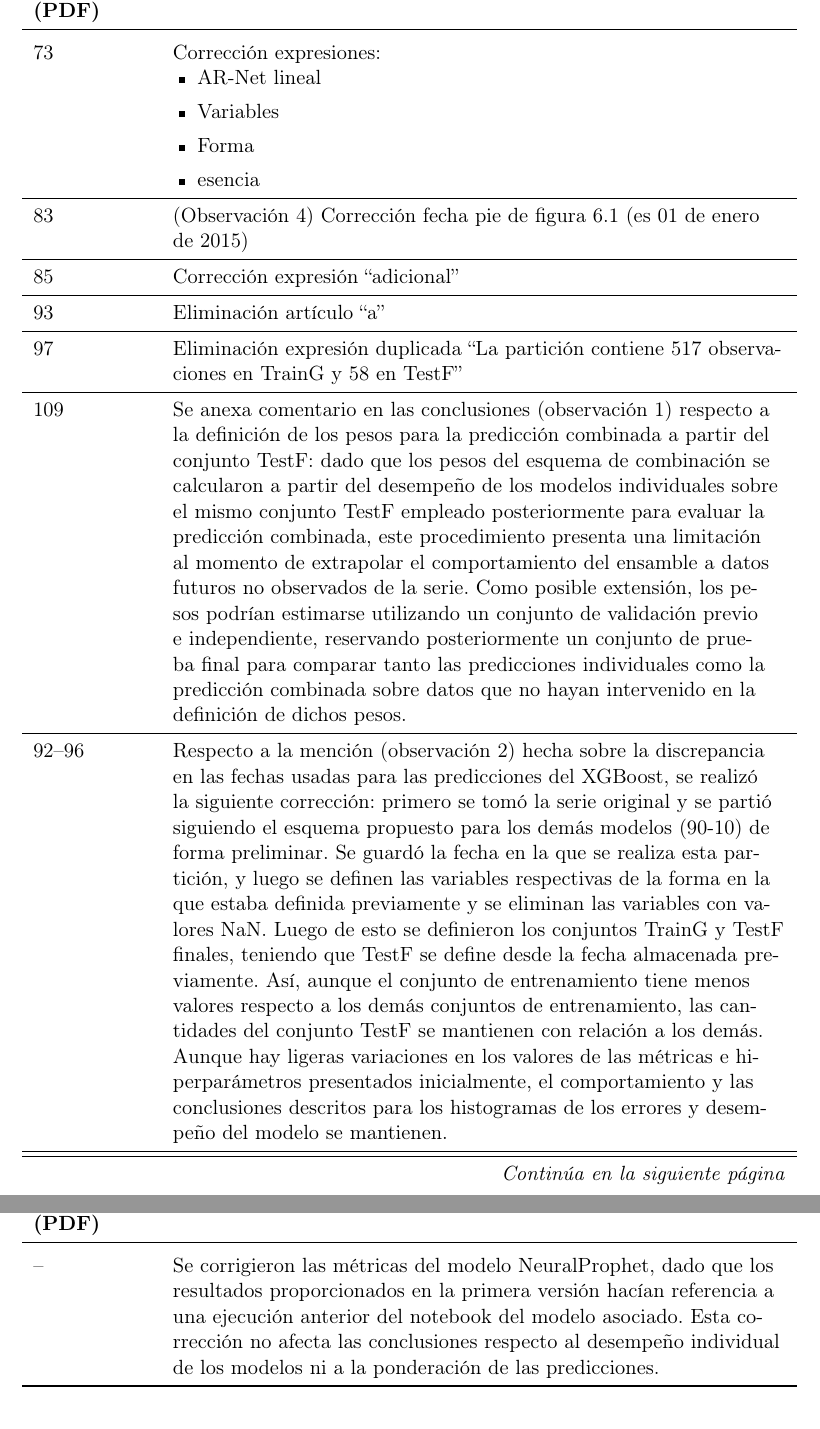
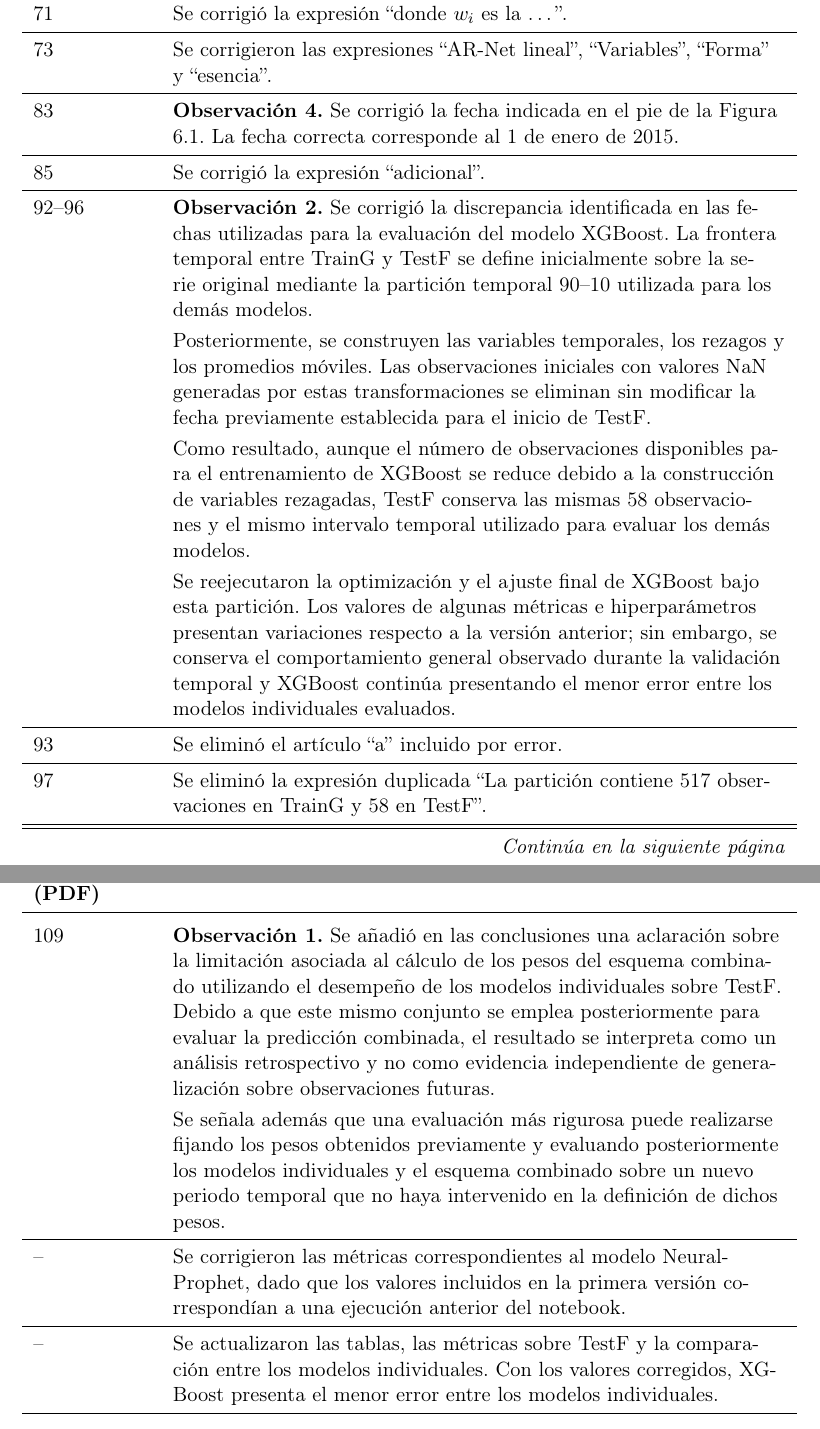
Before and after one commit to JuanDavidPiedrahitaLopez/informe_correcciones, a LaTeX document (main.tex): two parts of pages 3 and 4 of 4 before the commit and two parts of pages 2 and 3 of 3 after it, joined at a grey line, cut at the place of the change. Compiled offline with pdfLaTeX.

Commit message:
Reescribe encabezado y tabla para igualar el informe de correcciones final
Ajusta el encabezado (titulo, subtitulo con el nombre de la tesis,
Estudiante, Jurado y linea separadora), el parrafo introductorio y la
redaccion completa de cada fila de la tabla para que coincidan con la
version final del informe, conservando el escudo de la UdeA ya anexado.

Co-Authored-By: Claude Sonnet 5 <noreply@anthropic.com>

```diff
--- a/main.tex
+++ b/main.tex
@@ -37,7 +57,7 @@
 \endfirsthead
 
 \toprule
-\textbf{Página (PDF)} & \textbf{Corrección} \\
+\textbf{Página (PDF)} & \textbf{Corrección realizada} \\
 \midrule
 \endhead
 
@@ -86,25 +106,37 @@
 \midrule
-73 & Corrección expresiones:
-\begin{itemize}[topsep=0pt, itemsep=0pt, leftmargin=1.2em]
-    \item AR-Net lineal
-    \item Variables
-    \item Forma
-    \item esencia
-\end{itemize} \\
+71 & Se corrigió la expresión ``donde $w_i$ es la \ldots''. \\
 \midrule
-83 & (Observación 4) Corrección fecha pie de figura 6.1 (es 01 de enero de 2015) \\
+73 & Se corrigieron las expresiones ``AR-Net lineal'', ``Variables'', ``Forma'' y ``esencia''. \\
 \midrule
-85 & Corrección expresión ``adicional'' \\
+83 & \textbf{Observación 4.} Se corrigió la fecha indicada en el pie de la Figura 6.1. La fecha correcta corresponde al 1 de enero de 2015. \\
 \midrule
-93 & Eliminación artículo ``a'' \\
+85 & Se corrigió la expresión ``adicional''. \\
 \midrule
-97 & Eliminación expresión duplicada ``La partición contiene 517 observaciones en TrainG y 58 en TestF'' \\
+92--96 &
+\textbf{Observación 2.} Se corrigió la discrepancia identificada en las fechas utilizadas para la evaluación del modelo XGBoost. La frontera temporal entre TrainG y TestF se define inicialmente sobre la serie original mediante la partición temporal 90--10 utilizada para los demás modelos.
+
+\smallskip
+Posteriormente, se construyen las variables temporales, los rezagos y los promedios móviles. Las observaciones iniciales con valores NaN generadas por estas transformaciones se eliminan sin modificar la fecha previamente establecida para el inicio de TestF.
+
+\smallskip
+Como resultado, aunque el número de observaciones disponibles para el entrenamiento de XGBoost se reduce debido a la construcción de variables rezagadas, TestF conserva las mismas 58 observaciones y el mismo intervalo temporal utilizado para evaluar los demás modelos.
+
+\smallskip
+Se reejecutaron la optimización y el ajuste final de XGBoost bajo esta partición. Los valores de algunas métricas e hiperparámetros presentan variaciones respecto a la versión anterior; sin embargo, se conserva el comportamiento general observado durante la validación temporal y XGBoost continúa presentando el menor error entre los modelos individuales evaluados. \\
 \midrule
-109 & Se anexa comentario en las conclusiones (observación 1)  respecto a la definición de los pesos para la predicción combinada a partir del conjunto TestF: dado que los pesos del esquema de combinación se calcularon a partir del desempeño de los modelos individuales sobre el mismo conjunto TestF empleado posteriormente para evaluar la predicción combinada, este procedimiento presenta una limitación al momento de extrapolar el comportamiento del ensamble a datos futuros no observados de la serie. Como posible extensión, los pesos podrían estimarse utilizando un conjunto de validación previo e independiente, reservando posteriormente un conjunto de prueba final para comparar tanto las predicciones individuales como la predicción combinada sobre datos que no hayan intervenido en la definición de dichos pesos. \\
+93 & Se eliminó el artículo ``a'' incluido por error. \\
 \midrule
-92--96 & Respecto a la mención (observación 2) hecha sobre la discrepancia en las fechas usadas para las predicciones del XGBoost, se realizó la siguiente corrección: primero se tomó la serie original y se partió siguiendo el esquema propuesto para los demás modelos (90-10) de forma preliminar. Se guardó la fecha en la que se realiza esta partición, y luego se definen las variables respectivas de la forma en la que estaba definida previamente y se eliminan las variables con valores NaN. Luego de esto se definieron los conjuntos TrainG y TestF finales, teniendo que TestF se define desde la fecha almacenada previamente. Así, aunque el conjunto de entrenamiento tiene menos valores respecto a los demás conjuntos de entrenamiento, las cantidades del conjunto TestF se mantienen con relación a los demás. Aunque hay ligeras variaciones en los valores de las métricas e hiperparámetros presentados inicialmente, el comportamiento y las conclusiones descritos para los histogramas de los errores y desempeño del modelo se mantienen. \\
+97 & Se eliminó la expresión duplicada ``La partición contiene 517 observaciones en TrainG y 58 en TestF''. \\
 \midrule
--- & Se corrigieron las métricas del modelo NeuralProphet, dado que los resultados proporcionados en la primera versión hacían referencia a una ejecución anterior del notebook del modelo asociado. Esta corrección no afecta las conclusiones respecto al desempeño individual de los modelos ni a la ponderación de las predicciones. \\
+109 &
+\textbf{Observación 1.} Se añadió en las conclusiones una aclaración sobre la limitación asociada al cálculo de los pesos del esquema combinado utilizando el desempeño de los modelos individuales sobre TestF. Debido a que este mismo conjunto se emplea posteriormente para evaluar la predicción combinada, el resultado se interpreta como un análisis retrospectivo y no como evidencia independiente de generalización sobre observaciones futuras.
+
+\smallskip
+Se señala además que una evaluación más rigurosa puede realizarse fijando los pesos obtenidos previamente y evaluando posteriormente los modelos individuales y el esquema combinado sobre un nuevo periodo temporal que no haya intervenido en la definición de dichos pesos. \\
+\midrule
+-- & Se corrigieron las métricas correspondientes al modelo NeuralProphet, dado que los valores incluidos en la primera versión correspondían a una ejecución anterior del notebook. \\
+\midrule
+-- & Se actualizaron las tablas, las métricas sobre TestF y la comparación entre los modelos individuales. Con los valores corregidos, XGBoost presenta el menor error entre los modelos individuales. \\
 
 \end{longtable}
 
```
Also changed, not shown: main.tex (68 more changed lines).
